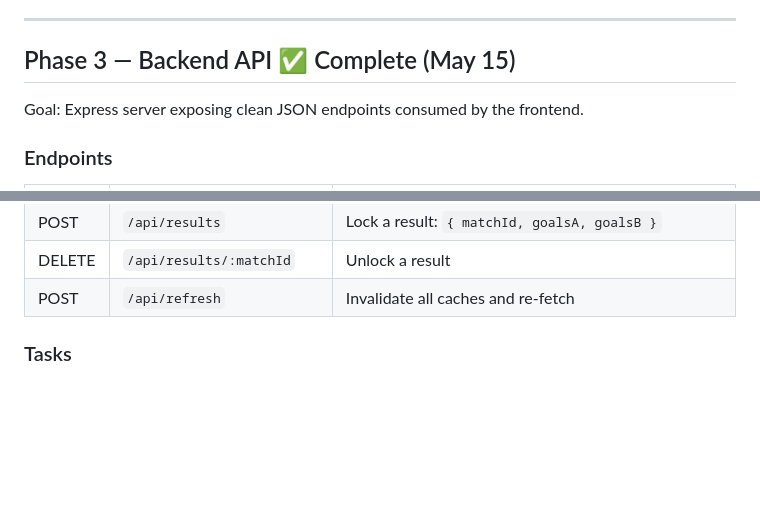
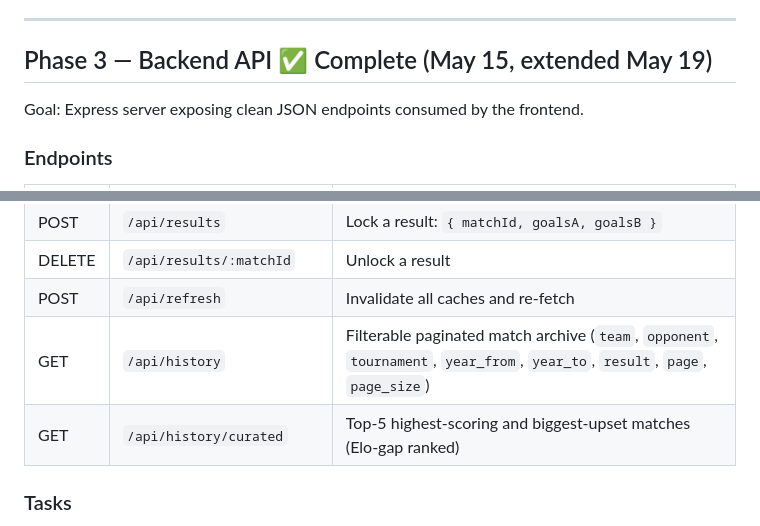
Before and after one commit to kristian-schmidt-scf/world-cup-predictor, a Markdown page: project_plan.md, 2 parts joined by grey strips. Rendered like a GitHub page; blank space fills up the shorter version.

```diff
--- a/project_plan.md
+++ b/project_plan.md
@@ -100,7 +100,7 @@ backend/models/test.js
 
 ---
 
-## Phase 3 — Backend API ✅ Complete (May 15)
+## Phase 3 — Backend API ✅ Complete (May 15, extended May 19)
 
 Goal: Express server exposing clean JSON endpoints consumed by the frontend.
 
@@ -118,6 +118,8 @@ Goal: Express server exposing clean JSON endpoints consumed by the frontend.
 | POST | `/api/results` | Lock a result: `{ matchId, goalsA, goalsB }` |
 | DELETE | `/api/results/:matchId` | Unlock a result |
 | POST | `/api/refresh` | Invalidate all caches and re-fetch |
+| GET | `/api/history` | Filterable paginated match archive (`team`, `opponent`, `tournament`, `year_from`, `year_to`, `result`, `page`, `page_size`) |
+| GET | `/api/history/curated` | Top-5 highest-scoring and biggest-upset matches (Elo-gap ranked) |
 
 ### Tasks
 - [x] Express server with CORS enabled for local frontend dev.
```
Also changed, not shown: other parts of project_plan.md (+17 -6 lines), README.md (+16 -5 lines).
